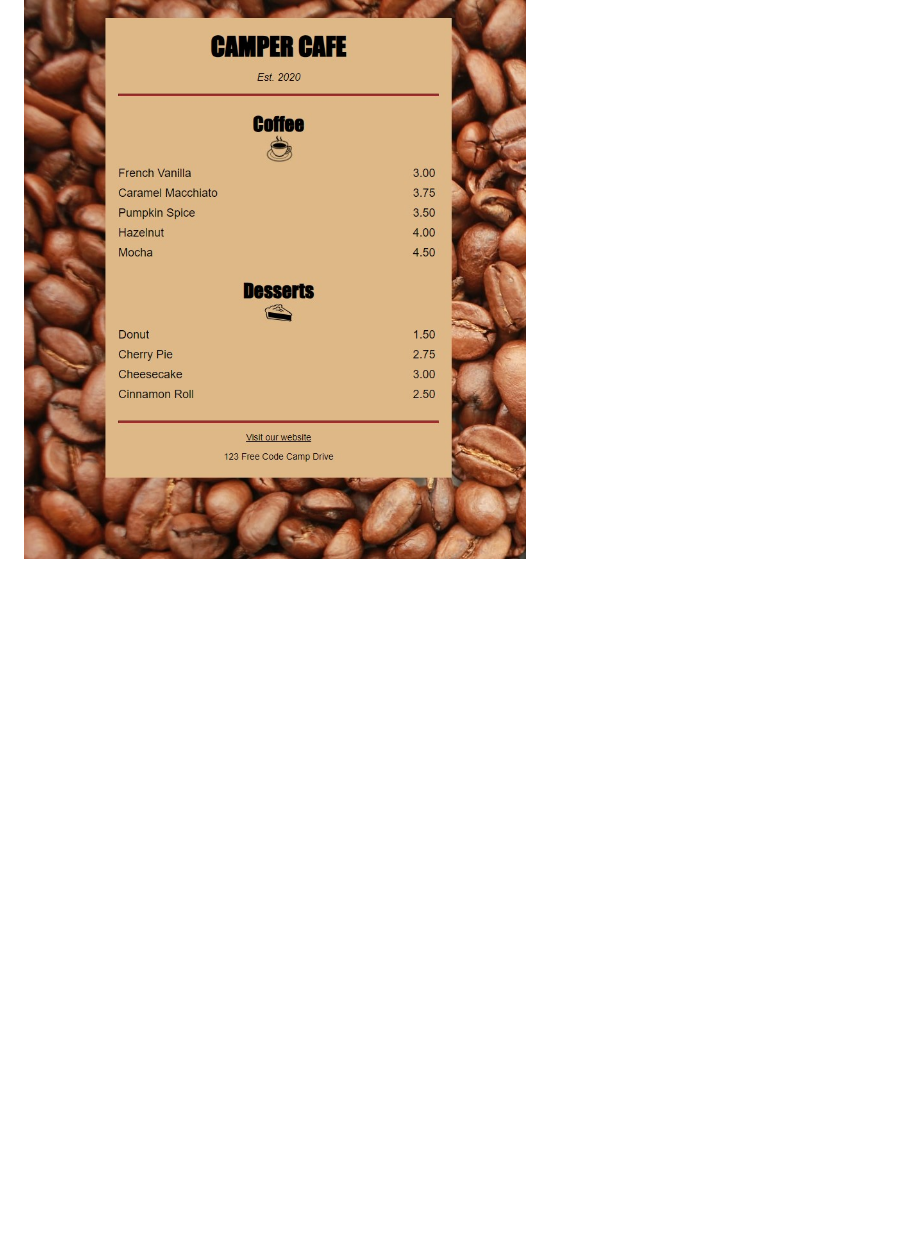
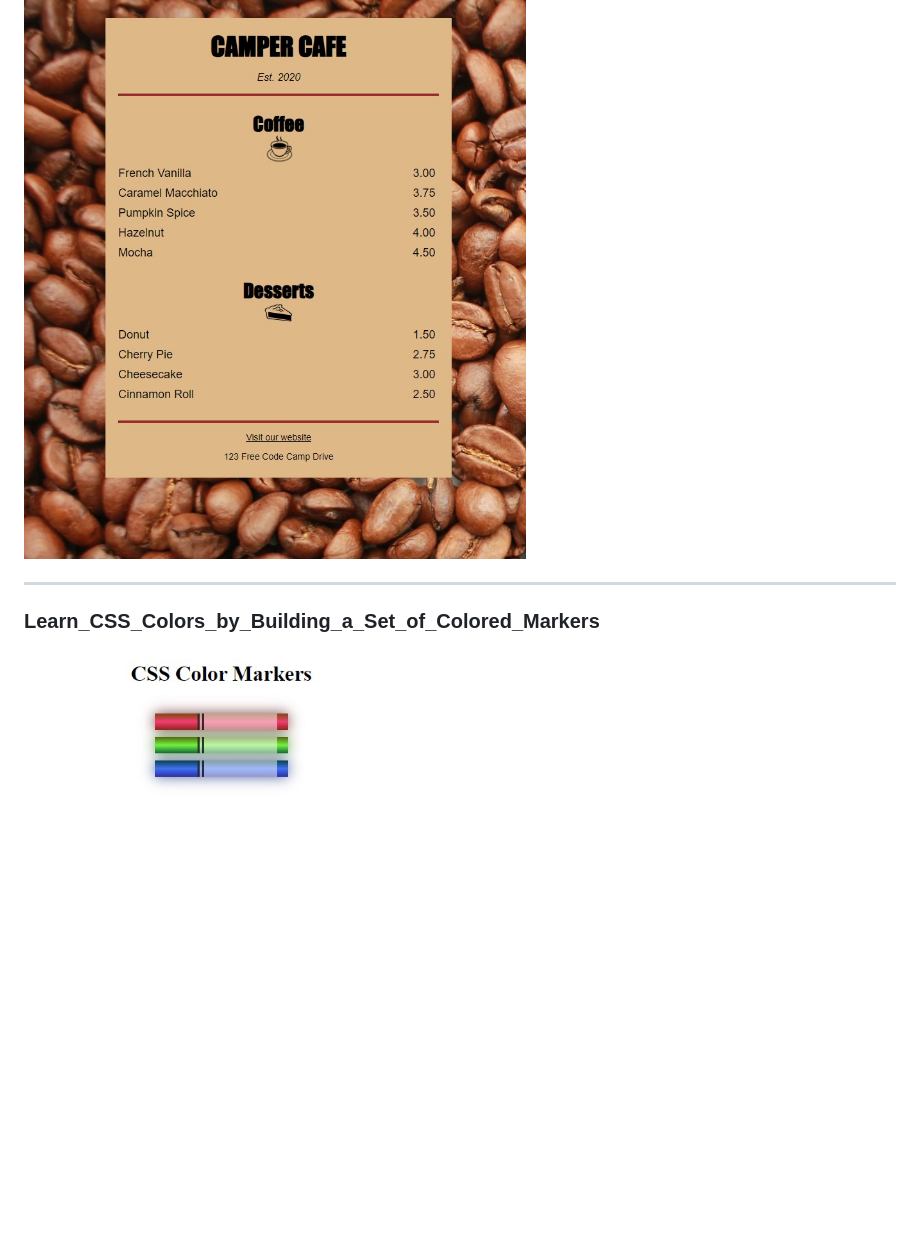
Before and after one commit to ho-ssain/Responsive_Web_Design, a Markdown page: README.md, the part around the change. Rendered like a GitHub page; pictures changed too: Learn_CSS_Colors_by_Building_a_Set_of_Colored_Markers/img-1.jpg (added); blank space fills up the shorter version.

```diff
--- a/README.md
+++ b/README.md
@@ -14,3 +14,9 @@
 ### Learn Basic CSS by Building a Cafe Menu
 
 ![figure-3](./Learn%20Basic%20CSS%20by%20Building%20a%20Cafe%20Menu/img-1.jpg)
+
+---
+
+### Learn_CSS_Colors_by_Building_a_Set_of_Colored_Markers
+
+![figure-4](./Learn_CSS_Colors_by_Building_a_Set_of_Colored_Markers/img-1.jpg)
```
Also changed, not shown: 2 other files.
